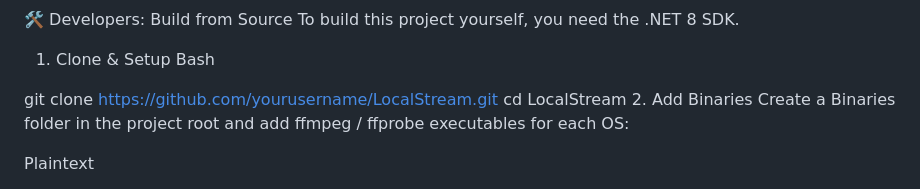
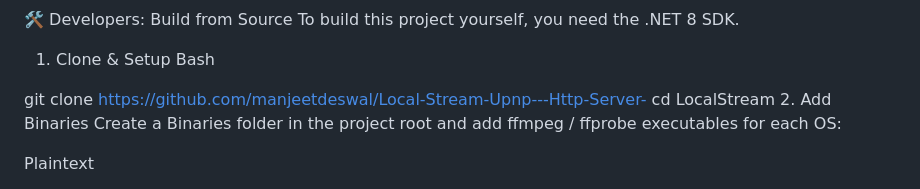
Before and after one commit to manjeetdeswal/Local-Stream-Upnp---Http-Server-, a Markdown page: README.md, the part around the change. Drawn GitHub-style.

```diff
--- a/README.md
+++ b/README.md
@@ -142,7 +142,7 @@ To build this project yourself, you need the .NET 8 SDK.
 1. Clone & Setup
 Bash
 
-git clone https://github.com/yourusername/LocalStream.git
+git clone https://github.com/manjeetdeswal/Local-Stream-Upnp---Http-Server-
 cd LocalStream
 2. Add Binaries
 Create a Binaries folder in the project root and add ffmpeg / ffprobe executables for each OS:
```
